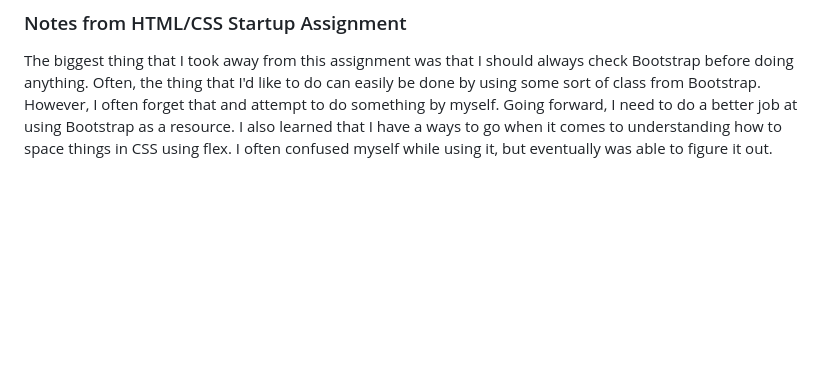
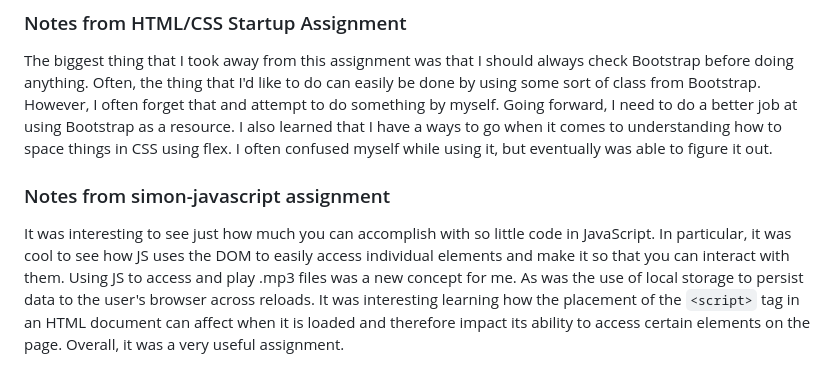
Before and after one commit to hbludworth/startup, a Markdown page: README.md, the part around the change. Rendered like a GitHub page; blank space fills up the shorter version.

Commit message:
Added comments on simon-javascript

```diff
--- a/README.md
+++ b/README.md
@@ -38,3 +38,7 @@ This assignment was quite interesting. I learned quite a few new things. In part
 ### Notes from HTML/CSS Startup Assignment
 
 The biggest thing that I took away from this assignment was that I should always check Bootstrap before doing anything. Often, the thing that I'd like to do can easily be done by using some sort of class from Bootstrap. However, I often forget that and attempt to do something by myself. Going forward, I need to do a better job at using Bootstrap as a resource. I also learned that I have a ways to go when it comes to understanding how to space things in CSS using flex. I often confused myself while using it, but eventually was able to figure it out.
+
+### Notes from simon-javascript assignment
+
+It was interesting to see just how much you can accomplish with so little code in JavaScript. In particular, it was cool to see how JS uses the DOM to easily access individual elements and make it so that you can interact with them. Using JS to access and play .mp3 files was a new concept for me. As was the use of local storage to persist data to the user's browser across reloads. It was interesting learning how the placement of the `<script>` tag in an HTML document can affect when it is loaded and therefore impact its ability to access certain elements on the page. Overall, it was a very useful assignment.
```
